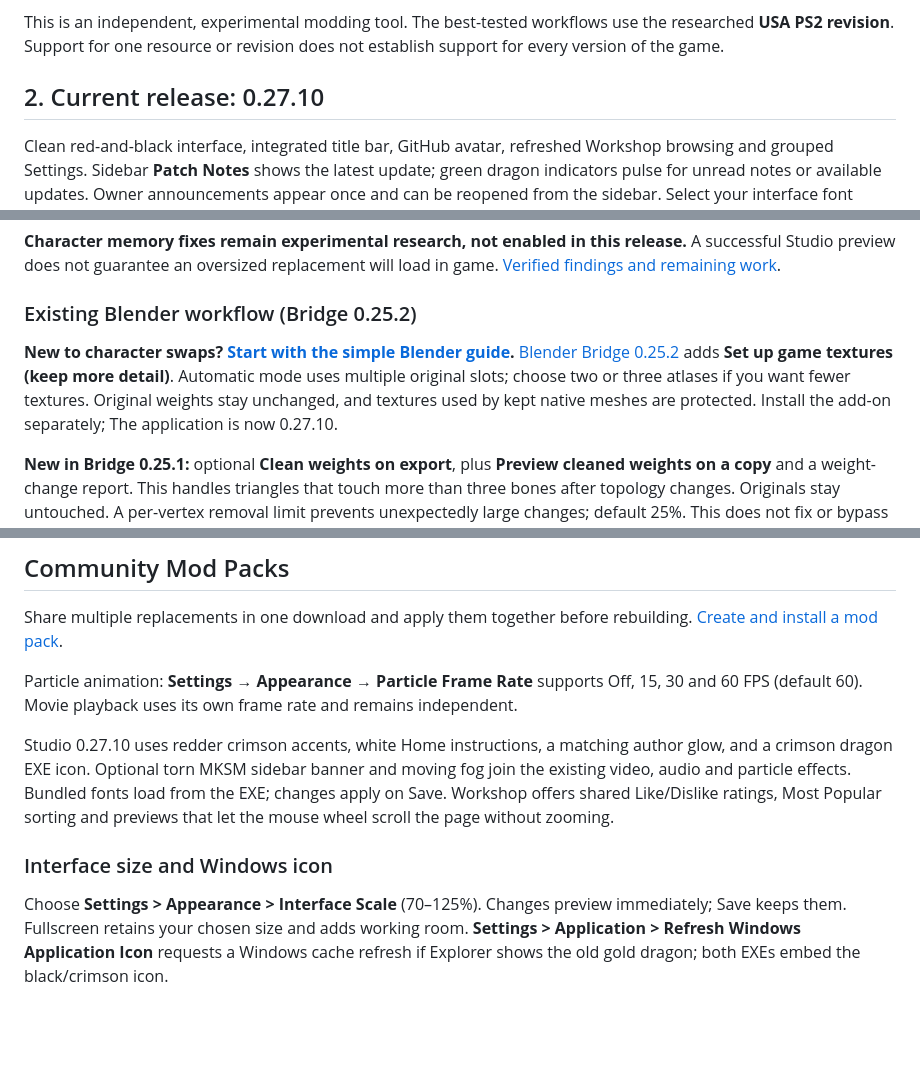
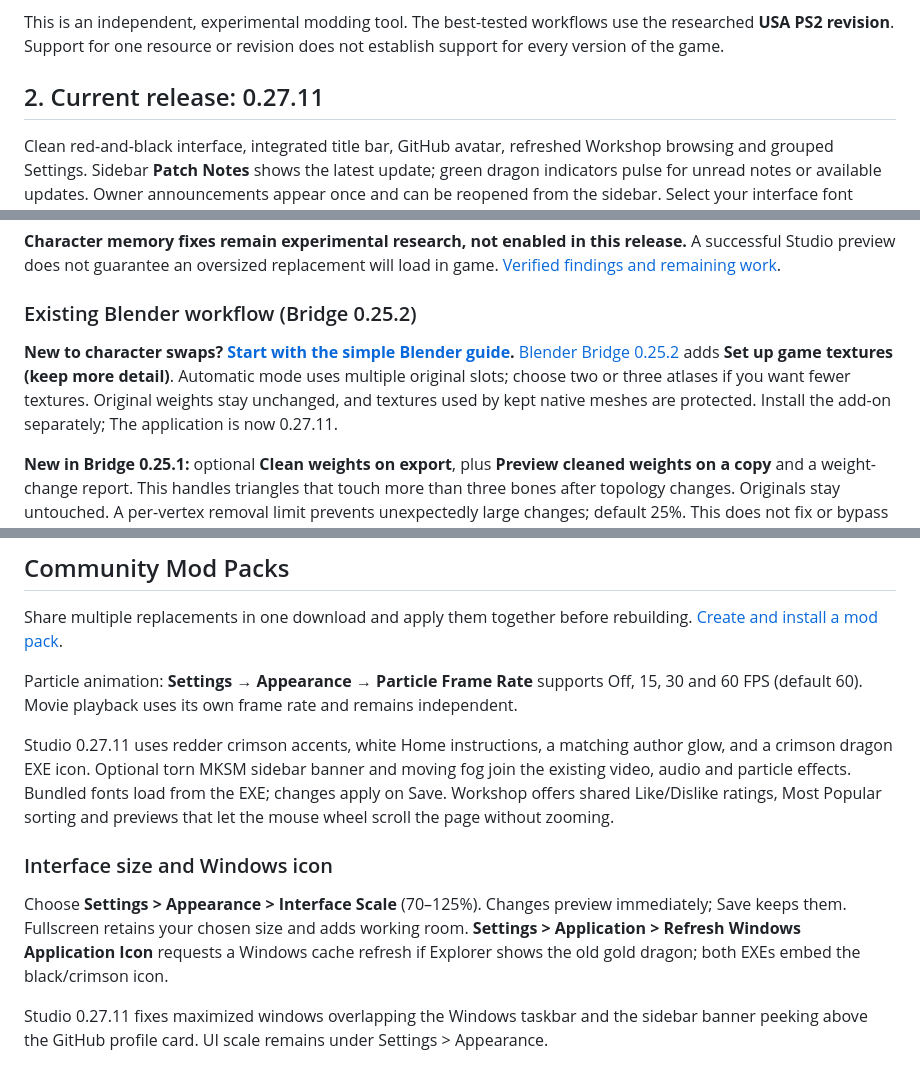
Before and after one commit to OGmidway/Mortal-Kombat-Shaolin-Monks-Modding-Tool, a Markdown page: README.md, 3 parts joined by grey strips. GitHub-like rendering; blank space fills up the shorter version.

Commit message:
Release Studio 0.27.11 taskbar and sidebar clipping fixes

```diff
--- a/README.md
+++ b/README.md
@@ -24,7 +24,7 @@ You do not need to mount or unpack the ISO to begin. You do need your own game f
 
 This is an independent, experimental modding tool. The best-tested workflows use the researched **USA PS2 revision**. Support for one resource or revision does not establish support for every version of the game.
 
-## 2. Current release: 0.27.10
+## 2. Current release: 0.27.11
 
 Clean red-and-black interface, integrated title bar, GitHub avatar, refreshed Workshop browsing and grouped Settings. Sidebar **Patch Notes** shows the latest update; green dragon indicators pulse for unread notes or available updates. Owner announcements appear once and can be reopened from the sidebar. Select your interface font under **Settings → Appearance → Typography**. Save settings to apply it immediately.
 
@@ -46,7 +46,7 @@ Custom **SFD conversion requires FFmpeg**; MP4/WMV can be selected directly. The
 
 ### Existing Blender workflow (Bridge 0.25.2)
 
-**New to character swaps? [Start with the simple Blender guide](docs/CHARACTER_START_HERE.md).** [Blender Bridge 0.25.2](https://github.com/OGmidway/Mortal-Kombat-Shaolin-Monks-Modding-Tool/releases/download/v0.27.10/MKSM-Blender-Bridge-0.25.2.zip) adds **Set up game textures (keep more detail)**. Automatic mode uses multiple original slots; choose two or three atlases if you want fewer textures. Original weights stay unchanged, and textures used by kept native meshes are protected. Install the add-on separately; The application is now 0.27.10.
+**New to character swaps? [Start with the simple Blender guide](docs/CHARACTER_START_HERE.md).** [Blender Bridge 0.25.2](https://github.com/OGmidway/Mortal-Kombat-Shaolin-Monks-Modding-Tool/releases/download/v0.27.11/MKSM-Blender-Bridge-0.25.2.zip) adds **Set up game textures (keep more detail)**. Automatic mode uses multiple original slots; choose two or three atlases if you want fewer textures. Original weights stay unchanged, and textures used by kept native meshes are protected. Install the add-on separately; The application is now 0.27.11.
 
 **New in Bridge 0.25.1:** optional **Clean weights on export**, plus **Preview cleaned weights on a copy** and a weight-change report. This handles triangles that touch more than three bones after topology changes. Originals stay untouched. A per-vertex removal limit prevents unexpectedly large changes; default 25%. This does not fix or bypass game memory limits. [Cleanup steps](docs/CHARACTER_START_HERE.md#reduced-polygons-or-changed-geometry).
 
@@ -151,8 +151,10 @@ Share multiple replacements in one download and apply them together before rebui
 
 Particle animation: **Settings → Appearance → Particle Frame Rate** supports Off, 15, 30 and 60 FPS (default 60). Movie playback uses its own frame rate and remains independent.
 
-Studio 0.27.10 uses redder crimson accents, white Home instructions, a matching author glow, and a crimson dragon EXE icon. Optional torn MKSM sidebar banner and moving fog join the existing video, audio and particle effects. Bundled fonts load from the EXE; changes apply on Save. Workshop offers shared Like/Dislike ratings, Most Popular sorting and previews that let the mouse wheel scroll the page without zooming.
+Studio 0.27.11 uses redder crimson accents, white Home instructions, a matching author glow, and a crimson dragon EXE icon. Optional torn MKSM sidebar banner and moving fog join the existing video, audio and particle effects. Bundled fonts load from the EXE; changes apply on Save. Workshop offers shared Like/Dislike ratings, Most Popular sorting and previews that let the mouse wheel scroll the page without zooming.
 
 ### Interface size and Windows icon
 
 Choose **Settings > Appearance > Interface Scale** (70–125%). Changes preview immediately; Save keeps them. Fullscreen retains your chosen size and adds working room. **Settings > Application > Refresh Windows Application Icon** requests a Windows cache refresh if Explorer shows the old gold dragon; both EXEs embed the black/crimson icon.
+
+Studio 0.27.11 fixes maximized windows overlapping the Windows taskbar and the sidebar banner peeking above the GitHub profile card. UI scale remains under Settings > Appearance.
```
Also changed, not shown: CHANGELOG.md (+10 -0 lines), docs/PREVIOUS_BUILDS.md (+2 -1 lines).
